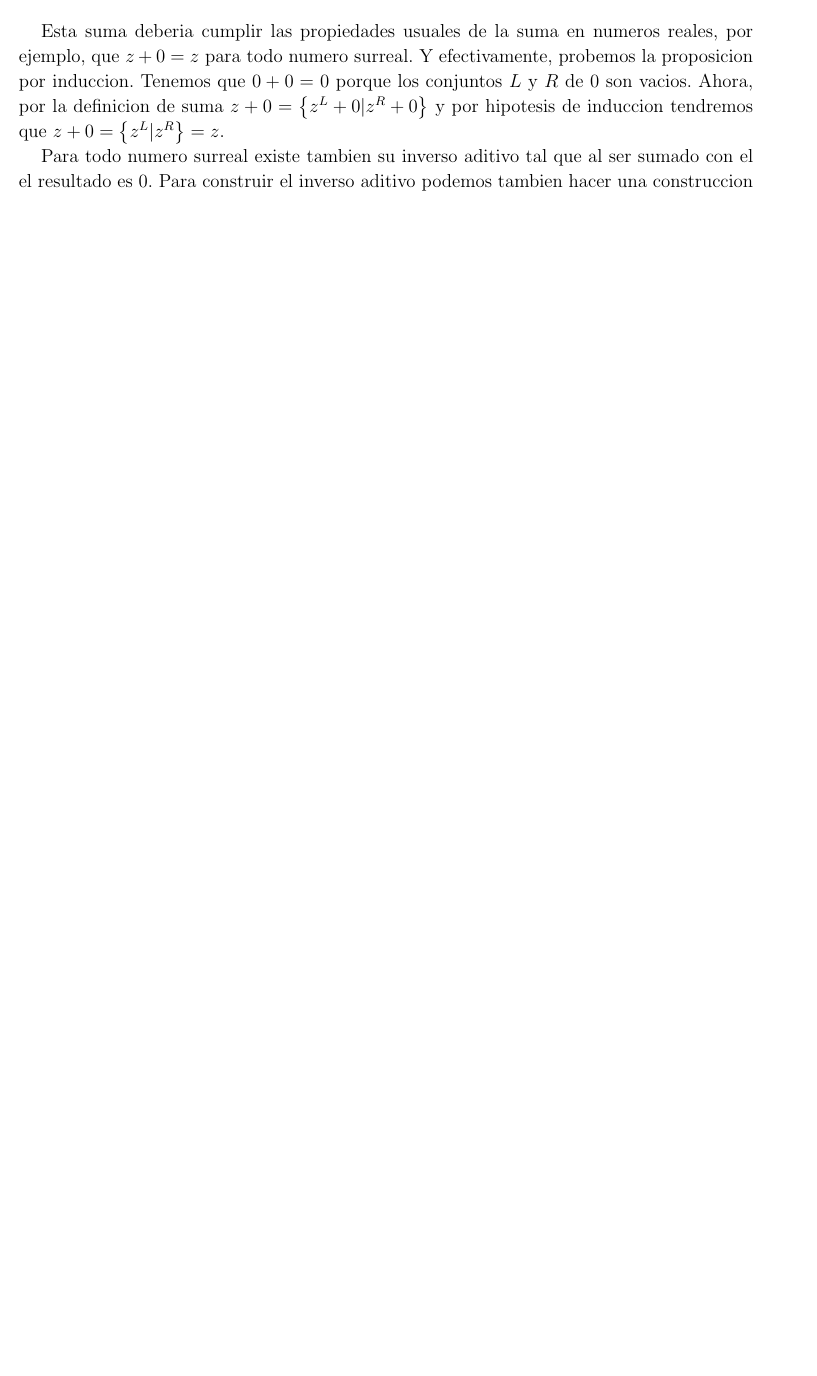
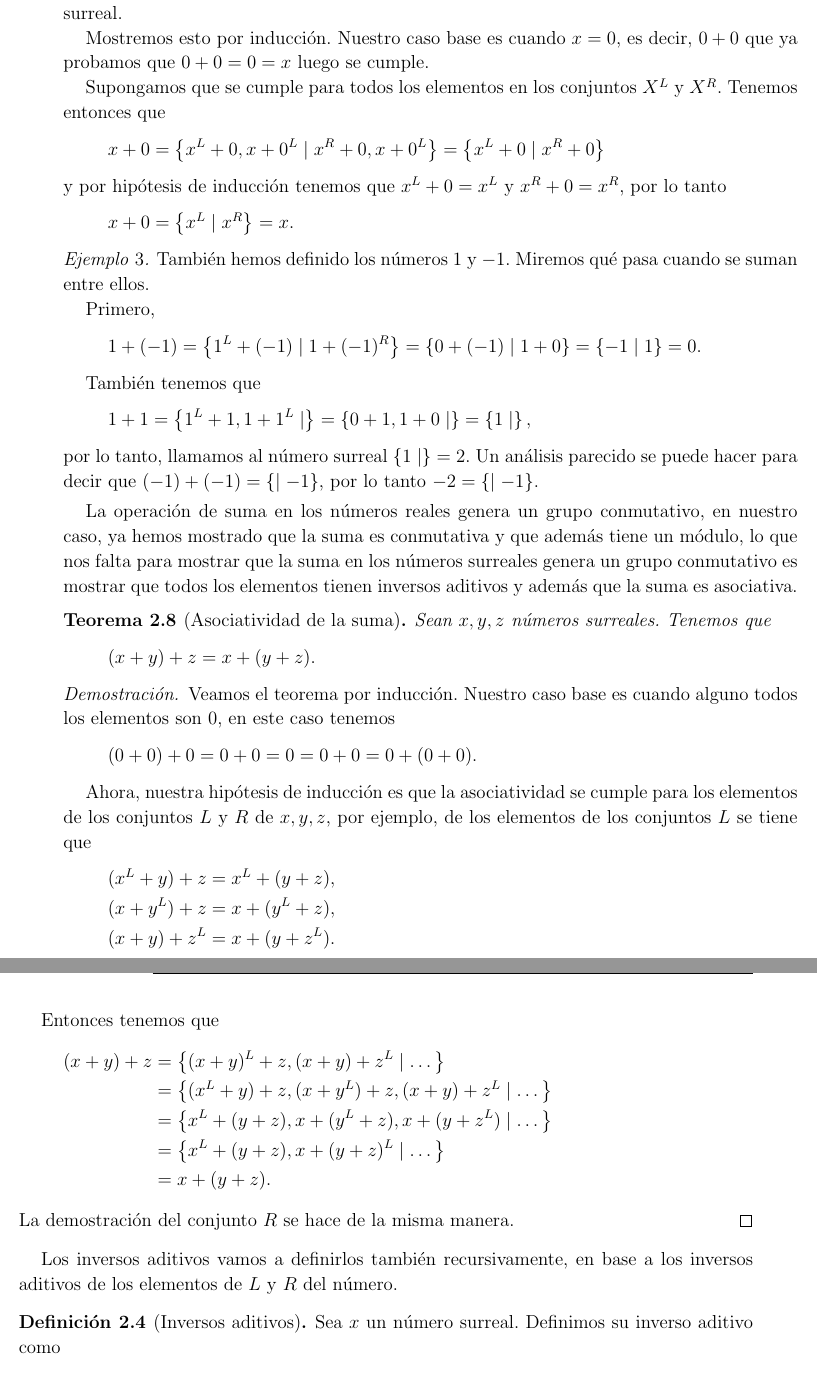
Before and after one commit to rdtrujillo/CONWAYTESIS, a LaTeX thesis (TesisMSc.tex, which reads Kap2/Kap2.tex, Kap2/Suma.tex): part of page 23 of 35 before the commit and two parts of pages 24 and 25 of 39 after it, the two joined at a grey line, cut at the place of the change, the shorter picture padded with empty space. The pictures show the PDF file TesisMSc.pdf that the author committed with the source.

Commit message:
second revision

```diff
--- a/Kap2/Kap2.tex
+++ b/Kap2/Kap2.tex
@@ -1,3 +1,2 @@
-\chapter{Cap\'{\i}tulo 1}
+\chapter{Números Surreales}
 
-    Los números surreales se definen de manera recursiva y parecida a las cortaduras de Dedekind. Cada n\'umero surreal es una pareja de conjuntos de n\'umeros surreales a los que se les llama $L$ y $R$ de izquierdo y derecho en ingl\'es, y se representa $\surr{L}{R}$. La idea es que el n\'umero sea mayor que todos los n\'umeros de $L$ y que sea menor que todos los n\'umeros de $R$, que en cierto sentido sea el n\'umero m\'as `sencillo' que est\'a en la mitad de los dos conjuntos.
@@ -58,7 +58,7 @@
         Sean $x$ y $y$ dos n\'umeros surreales. Se dice que $x\le y$, si y solamente si, se tiene que ning\'un $x^L$ es mayor o igual $(\ge)$ que $y$ y ningún $y^R$ es menor o igual $(\le)$ a $x$.
     \end{definition}
 
-    Igual que en la definici\'on de n\'umero surreal se hace uso de la negaci\'on de el orden estricto para que la definici\'on quede en t\'erminos de la relaci\'on de orden. Adem\'as se sigue la misma convención que se utiliza para las relaciones de orden, es decir, $x\le y$ es equivalente a decir que $y\ge x$, adem\'as si tenemos que $x\le y$ y $y\le x$ se dice que $x=y$. Tambi\'en se dice que si $x\le y$ pero $x \not= y$, entonces se escribe $x < y$, igualmente para $x > y$.
+    Igual que en la definici\'on de n\'umero surreal se hace uso de la negaci\'on de la relaci\'on de orden. Adem\'as se sigue la misma convención que se utiliza para las relaciones de orden, es decir, $x\le y$ es equivalente a decir que $y\ge x$, adem\'as si tenemos que $x\le y$ y $y\le x$ se dice que $x=y$. Tambi\'en se dice que si $x\le y$ pero $x \not= y$, entonces se escribe $x < y$, igualmente para $x > y$.
 
     En este momento podemos probar que efectivamente los n\'umeros que conocemos son en efecto n\'umeros surreales.
 
@@ -93,7 +93,7 @@
         \]
         pero f\'ijese que no hay ningún elemento $1^R$, ni tampoco ningún elemento $0^L$, por lo tanto la propiedad se cumple por vacuidad.
 
-        Ahora probemos que $0 \not\ge 1$. F\'ijese que en $1^L$ est\'a el elemento $0$, y efectivamente $0 = 1^L \ge 0$, por lo que tenemos que $0 < 1$.
+        Ahora probemos que $0 \not\ge 1$. Esto es, queremos probar que existe alg\'un elemento F\'ijese que en $1^L$ est\'a el elemento $0$, y efectivamente $0 = 1^L \ge 0$, por lo que tenemos que $0 < 1$.
     \end{proof}
 
     Algo que a\'un no hemos probado pero hemos inferido es que $\le$ es una relaci\'on de orden, es decir, que es reflexiva y transitiva. La prueba de esto utiliza fuertmente la naturaleza recursiva de la definici\'on de orden y es bastante parecida a muchas pruebas que se van a utilizar en el futuro cuando definamos las operaciones de los n\'umeros. B\'asicamente, nuestra hip\'otesis de inducci\'on funcionar\'a sobre los elementos de $L$ y $R$ de nuestro n\'umero, y nuestro caso base siempre ser\'a cuando el n\'umero sea $0$ ya que todos los n\'umeros son descendientes de este.
@@ -183,16 +183,12 @@
         Supongamos que $x\not\le y$. Esto quiere decir que o existe $x^L \ge y$, o existe $y^R \le x$. Si existe $x^L \ge y$, entonces como $x^L < x$ por transitividad $x > y$. Si existe $y^R \le x$, entonces como $y < y^R$ por transitividad $y < x$.
     \end{proof}
 
-    La suma de los números surreales también se define recursivamente, se dice que
-    \[
-        x + y  = \left\{x^L+y, x+y^L\;|\;x^R+y, x+y^R\right\}.
-    \]
+    Un problema se nos va a presentar de ahora en adelante cuando intentemos definir operaciones en n\'umeros surreales; tendremos que ver si estas operaciones son compatibles con la relaci\'on de equivalencia generada por la relaci\'on de orden.
 
-    Esta suma deberia cumplir las propiedades usuales de la suma en numeros reales, por ejemplo, que $z+0=z$ para todo numero surreal. Y efectivamente, probemos la proposicion por induccion. Tenemos que $0+0 = 0$ porque los conjuntos $L$ y $R$ de $0$ son vacios. Ahora, por la definicion de suma $z+0 = \left\{z^L+0|z^R+0\right\}$ y por hipotesis de induccion tendremos que $z+0 = \left\{z^L|z^R\right\} = z$.
+    Incluso algo que nos podemos preguntar es si nuestra relaci\'on de orden es en `compatible' con nuestra definici\'on de n\'umero. Con esto me refiero a si puedo cambiar los elementos del $L$ y el $R$ por elementos iguales sin cambiar la clase de equivalencia del n\'umero, m\'as formalmente
 
-    Para todo numero surreal existe tambien su inverso aditivo tal que al ser sumado con el el resultado es $0$. Para construir el inverso aditivo podemos tambien hacer una construccion recursiva, es decir, si $x=\{x^L|x^R\}$ entonces tomamos
-    \[
-        -x = \{-x^R|-x^L\}.
-    \]
+    \begin{theorem}
+        Sean $L,L',R, R'$ conjuntos de n\'umeros surreales tales que todos los elementos de $L$ son iguales que alg\'un elemento de $L'$, todos los elementos de $R$ son iguales que alg\'un elemento de $R'$, y viceversa. Adem\'as supongamos que $\surr{L}{R}$ y $\surr{L'}{R'}$ son n\'umeros surreales. Tenemos que $\surr{L}{R} = \surr{L'}{R'}$.
+    \end{theorem}
 
-    Un ejemplo son los numeros $\{0|\}$ y $\{|0\}$, que al sumarse da el numero $x = \{0|\} + \{|0\} = \{\{|0\}|\{0|\}\}$. Fijese que $x^L = \{|0\}\le 0$ y $x^R = \{0|\}\ge 0$. Por lo tanto podemos comprobar que $x\le 0$ y que $x \ge 0$, es decir, efectivamente son inversos aditivos.
+    \begin{proof}
@@ -204,6 +198,3 @@
+    \end{proof}
 
-    Esta definicion un tanto mas compleja que la de la suma sale de la multiplicacion de las desigualdades
-    \begin{align*}
-        (x-x^L) > 0, \quad & (x^R-x)>0 \\
-        (y-y^L) > 0, \quad & (y^R-y)>0.
-    \end{align*}
+    \input{Kap2/Suma.tex}
--- /dev/null
+++ b/Kap2/Suma.tex
@@ -0,0 +8,178 @@
+            x + y  = \left\{x^L+y, x+y^L\;|\;x^R+y, x+y^R\right\}.
+        \]
+        Esta definici\'on hace que la suma sea autom\'aticamente conmutativa ya que es lo mismo en definici\'on hacer $x+y$ o $y+x$.
+    \end{definition}
+
+    Como todas las definiciones recursivas que hemos hecho, la suma se define eventualmente en base al número $0$, por eso es bueno ver qué pasa cuando se suma $0$.
+
+    \begin{example}
+        ¿Qué pasa cuando se suma $0+0$? Sabemos que $0 = \surr{}{}$, por lo tanto, no existe ni $0^L$ ni $0^R$. Lo que tendremos entonces es
+        \[
+            0+0 = \surr{0^L+0, 0+0^L}{0^R+0, 0+0^R} = \surr{}{} = 0,
+        \]
+        por lo tanto tendremos que $0+0 = 0$.
+    \end{example}
+
+    \begin{example}
+        Más aún, si el $0$ de los números surreales se parece al $0$ de los números reales entonces tendríamos que el $0$ es módulo de la suma, esto es, $x+0 = x$ para todo $x$ n\'umero surreal.
+
+        Mostremos esto por inducci\'on. Nuestro caso base es cuando $x = 0$, es decir, $0+0$ que ya probamos que $0+0=0=x$ luego se cumple.
+
+        Supongamos que se cumple para todos los elementos en los conjuntos $X^L$ y $X^R$. Tenemos entonces que
+        \[
+            x + 0 = \surr{x^L+0, x+0^L}{x^R+0, x+0^L} = \surr{x^L+0}{x^R+0}
+        \]
+        y por hip\'otesis de inducci\'on tenemos que $x^L+0 = x^L$ y $x^R+0 = x^R$, por lo tanto
+        \[
+            x + 0 = \surr{x^L}{x^R} = x.
+        \]
+    \end{example}
+
+    \begin{example}
+        Tambi\'en hemos definido los n\'umeros $1$ y $-1$. Miremos qu\'e pasa cuando se suman entre ellos.
+
+        Primero,
+        \[
+            1 + (-1) = \surr{1^L + (-1)}{1+(-1)^R} = \surr{0+(-1)}{1+0} = \surr{-1}{1} = 0.
+        \]
+
+        Tambi\'en tenemos que
+        \[
+            1 + 1 = \surr{1^L+1, 1+1^L}{} = \surr{0+1,1+0}{} = \surr{1}{},
+        \]
+        por lo tanto, llamamos al n\'umero surreal $\surr{1}{} = 2$. Un an\'alisis parecido se puede hacer para decir que $(-1)+(-1) = \surr{}{-1}$, por lo tanto $-2 = \surr{}{-1}$.
+    \end{example}
+
+    La operaci\'on de suma en los n\'umeros reales genera un grupo conmutativo, en nuestro caso, ya hemos mostrado que la suma es conmutativa y que adem\'as tiene un m\'odulo, lo que nos falta para mostrar que la suma en los n\'umeros surreales genera un grupo conmutativo es mostrar que todos los elementos tienen inversos aditivos y adem\'as que la suma es asociativa.
+
+    \begin{theorem}[Asociatividad de la suma]
+        Sean $x, y, z$ n\'umeros surreales. Tenemos que
+        \[
+            (x+y)+z = x+(y+z).
+        \]
+    \end{theorem}
+
+    \begin{proof}
+        Veamos el teorema por inducci\'on. Nuestro caso base es cuando alguno todos los elementos son $0$, en este caso tenemos
+        \[
+            (0+0)+0 = 0+0 = 0 = 0+0 = 0+(0+0).
+        \]
+
+        Ahora, nuestra hip\'otesis de inducci\'on es que la asociatividad se cumple para los elementos de los conjuntos $L$ y $R$ de $x,y,z$, por ejemplo, de los elementos de los conjuntos $L$ se tiene que
+        \begin{align*}
+            (x^L+y)+z = x^L + (y+z), \\
+            (x+y^L)+z = x + (y^L+z), \\
+            (x+y)+z^L = x + (y+z^L).
+        \end{align*}
+
+        Entonces tenemos que
+        \begin{align*}
+            (x+y)+z & = \surr{(x+y)^L+z, (x+y)+z^L}{\dots} \\
+                    & = \surr{(x^L+y)+z, (x+y^L)+z, (x+y)+z^L}{\dots} \\
+                    & = \surr{x^L+(y+z), x+(y^L+z), x+(y+z^L)}{\dots} \\
+                    & = \surr{x^L+(y+z), x+(y+z)^L}{\dots} \\
+                    & = x+(y+z).
+        \end{align*}
+        La demostraci\'on del conjunto $R$ se hace de la misma manera.
+    \end{proof}
+
+    Los inversos aditivos vamos a definirlos tambi\'en recursivamente, en base a los inversos aditivos de los elementos de $L$ y $R$ del n\'umero.
+
+    \begin{definition}[Inversos aditivos]
+        Sea $x$ un n\'umero surreal. Definimos su inverso aditivo como
+        \[
+            (-x) = \surr{-(x^L)}{-(x^R)}.
+        \]
+    \end{definition}
+
+    \begin{example}
+        Veamos los inversos de los n\'umeros que ya nombramos. Por un lado tenemos que
+        \[
+            -0 = \surr{-0^R}{-0^L} = \surr{}{} = 0,
+        \]
+        puesto que sus conjuntos $L$ y $R$ son vac\'ios.
+
+        Veamos tambi\'en que efectivamente aquel que llamamos $-1$ en la secci\'on anterior es en efecto el inverso aditivo de $1$,
+        \[
+            -1 = \surr{-1^R}{-1^L} = \surr{}{-0} = \surr{}{0} = -1.
+        \]
+
+        Tambi\'en podemos hacer el mismo chequeo para $2$ y $-2$.
+    \end{example}
+
+    \begin{theorem}
+        Sea $x$ un n\'umero surreal. Tenemos que $x+(-x)=0$.
+    \end{theorem}
+
+    \begin{proof}
+        Mostremos el teorema por inducci\'on. Primero miremos el caso base cuando $x=0$. Tenemos que
+        \[
+            x + (-x) = 0 + (-0) = 0+0 = 0,
+        \]
+        por lo tanto se cumple.
+
+        Ahora, supongamos que es verdad para los elementos de los conjuntos $L$ y $R$ de $x$. Mostremos que $x+(-x) \le 0$ por contradicci\'on, es decir, supongamos que es mentira luego existe alg\'un elemento tal que $(x+(-x))^R < 0$. Por lo tanto, o $x^R + (-x) < 0$ o $x+(-x^L) < 0$, pero en los conjuntos $L$ de estos n\'umeros est\'an los elementos $x^R + (-x^R)$ y $x^L + (-x^L)$ respectivamente, que cumplen
+        $x^R + (-x^R) \ge 0$ y $x^L + (-x^L)\ge 0$ por hip\'otesis de inducci\'on, lo cual contradice que $x^R + (-x) < 0$ o $x+(-x^L) < 0$.
+
+        Para mostrar que $x+(-x) \ge 0$ el proceso es similar.
+    \end{proof}
+
+
+    F\'ijese que en los ejemplos tenemos que $1+(-1) = 0$ pero los conjuntos son diferentes, ya que $0=\surr{}{}$ mientras que $1+(-1) = \surr{-1}{1}$. A\'un no hemos mostrado si la suma es compatible con estas clases de equivalencia, en otras palabras, queremos mostrar que si $x = x'$ entonces $x+y = x'+y$ para todo $y$ n\'umero surreal de modo que no importe cual representante de la clase se utilice en las sumas. Para hacer esto vamos a primero probarlo para la relaci\'on de orden, ya que si lo mostramos para la relaci\'on de orden entonces lo tendremos tambi\'en para la relaci\'on de equivalencia por definici\'on.
+
+    Mostremoslo primero para el elemento m\'as simple, es decir, el $0$.
+
+    \begin{theorem}
+        Si tenemos $0 \le x$, entonces $y \le x + y$ para todo n\'umero surreal $y$.
+    \end{theorem}
+
+    \begin{proof}
+        Vamos a probar el teorema por inducci\'on. Los casos bases de nuestra inducci\'on ser\'an cuando $y=0$ o cuando $x=0$, en cualquiera de los dos casos la proposici\'on es verdadera.
+
+        Supondremos como hip\'otesis de inducci\'on que la proposici\'on es verdad para los elementos de $L$ y $R$ de $x$ y $y$, esto es,
+        \begin{align*}
+            0\le x & \implies y^L \le x + y^L, \\
+            0\le x & \implies y^R \le x + y^R, \\
+            0\le x^R & \implies y \le x^R + y, \\
+            0\le x^L & \implies y \le x^L + y.
+        \end{align*}
+
+        Ahora, supongamos que $0\le x$. Queremos mostrar que $y \le x+y$, esto es, $y^L < x+y$ y $y < (x+y)^R$. F\'ijese que en el conjunto $(x+y)^L$ se encuentra $x+y^L$, y por hip\'otesis de inducci\'on tenemos que $y^L \le x+y^L < (x+y)$, por lo tanto la primera parte se cumple.
+
+        Ahora, $(x+y)^R$ puede ser o $x+y^R$ o $x^R+y$. Supongamos que es de la forma $x+y^R$. En este caso tenemos que $y < y^R \le x+y^R$. Por otro lado, si el elemento es de la forma $x^R+y$ entonces por  hip\'otesis de inducci\'on tenemos que $y \le x^R+y$, la desigualdad es estricta pues como $x^R > 0$ entonces existe alg\'un elemento $(x^R)^L \ge 0$ y por hip\'otesis de inducci\'on $(x^R)^L + y \ge y$, pero f\'ijese que $(x^R)^L + y$ est\'a en el conjunto $L$ de $x^R+y$ por lo tanto tendremos que $y \le (x^R)^L + y < x^R+y$, con lo que probamos que $y < (x+y)^R$.
+    \end{proof}
+
+    \begin{corollary}
+        \label{zero-sum}
+        Si tenemos $x = 0$, entonces $y = y+x$.
+    \end{corollary}
+
+    \begin{theorem}
+        Si tenemos que $x+y\le x+z$ entonces $y\le z$.
+    \end{theorem}
+
+    \begin{proof}
+        Haremos esta demostraci\'on por inducci\'on. El caso base es cuando $y=z=0$, y este se puede verificar que la proposici\'on se cumple.
+
+        Como hip\'otesis de inducci\'on supondremos que se cumple para todo los elementos de $L$ y $R$ de $z$ y $y$ respectivamente, esto es,
+        \begin{align*}
+            x+y\le x+z^R & \implies y\le z^R,\\
+            x+y^L\le x+z & \implies y^L\le z, \\
+            x^R+y\le x^R+z & \implies y\le z,\\
+            x^L+y\le x^L+z & \implies y\le z.
+        \end{align*}
+
+        Supongamos que $x+y\le x+z$, entonces $x+y^L < x+z$ y $x+y < x+z^R$.
+
+        Utilicemos la primera desigualdad, como es una desigualdad estricta entonces tendremos que existe alg\'un
+        \begin{equation}
+            \label{rec-sum-ord}
+            (x+y^L)^R \le x+z,
+        \end{equation}
+        estos elementos puedes ser o $x+(y^L)^R$ o $x^R+y^L$, en el primer caso tendremos por hip\'otesis de inducci\'on que $(y^L)^R \le z$ luego $y^L < z$. Por otro lado, si el elemento es de la forma $x^R+y^L$ entonces tenemos la desigualdad $x^R+y^L \le x+z < x^R+z$, de la que podemos deducir que existe un elemento $(x^R+y^L)^R \le x^R+z$ la cual es muy parecida a la ecuaci\'on \ref{rec-sum-ord} por lo tanto podremos repetir el mismo argumento hasta que el elemento sea de la forma $\left((x^R)^{\dots}\right)^R + (y^L)^R$ y hacer el mismo el mismo argumento para deducir que $y^L < z$.
+
+        Con la desigualdad $x+y < x+z^R$ se trabaja de manera similar y se deduce que $y < z^R$, por lo tanto, $y\le z$.
+    \end{proof}
+
+    \begin{corollary}
+        Si $y \le z$, entonces $y+x \le z+x$.
@@ -0,0 +202,4 @@
+    \begin{align*}
+        (x-x^L) > 0, \quad & (x^R-x)>0 \\
+        (y-y^L) > 0, \quad & (y^R-y)>0.
+    \end{align*}
```
Also changed, not shown: EncabezadoTesisMSc.tex (+2 -0 lines), TesisMSc.pdf, Kap2/Kap2.tex (25 more changed lines), Kap2/Suma.tex (23 more changed lines), 15 other files.
